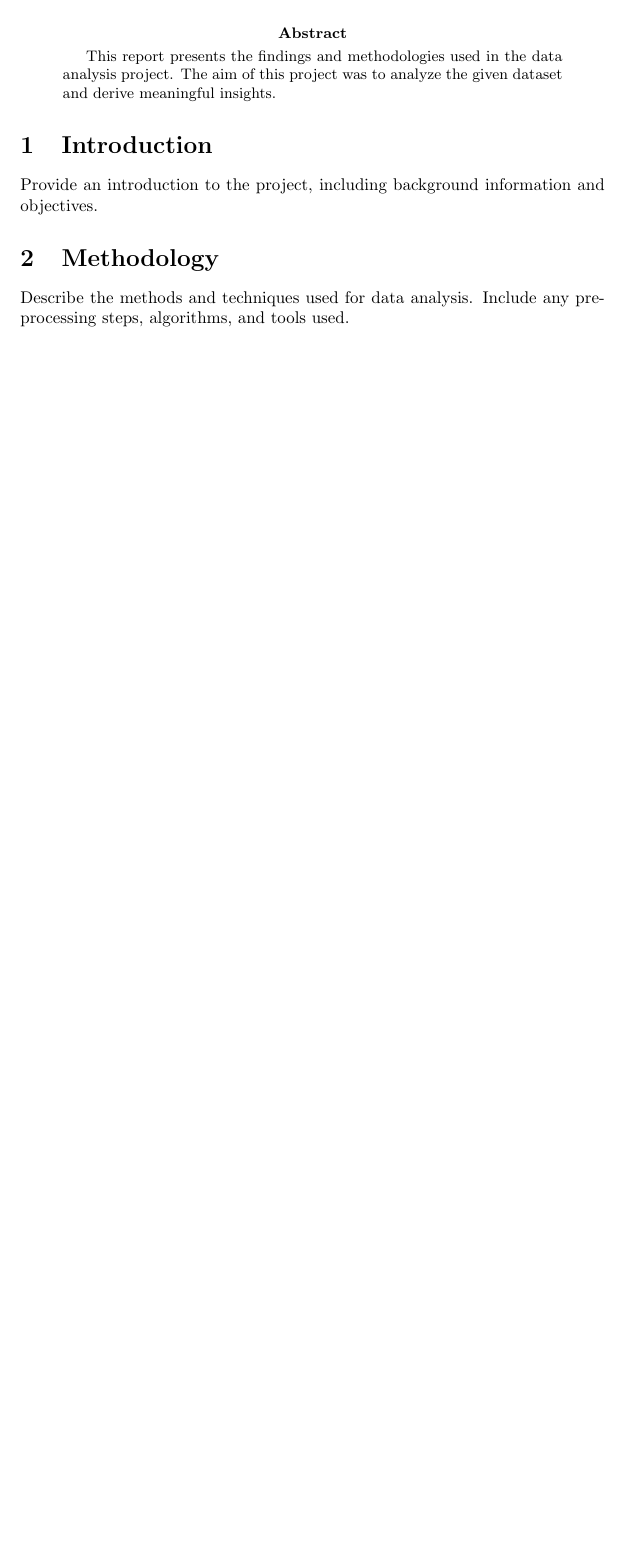
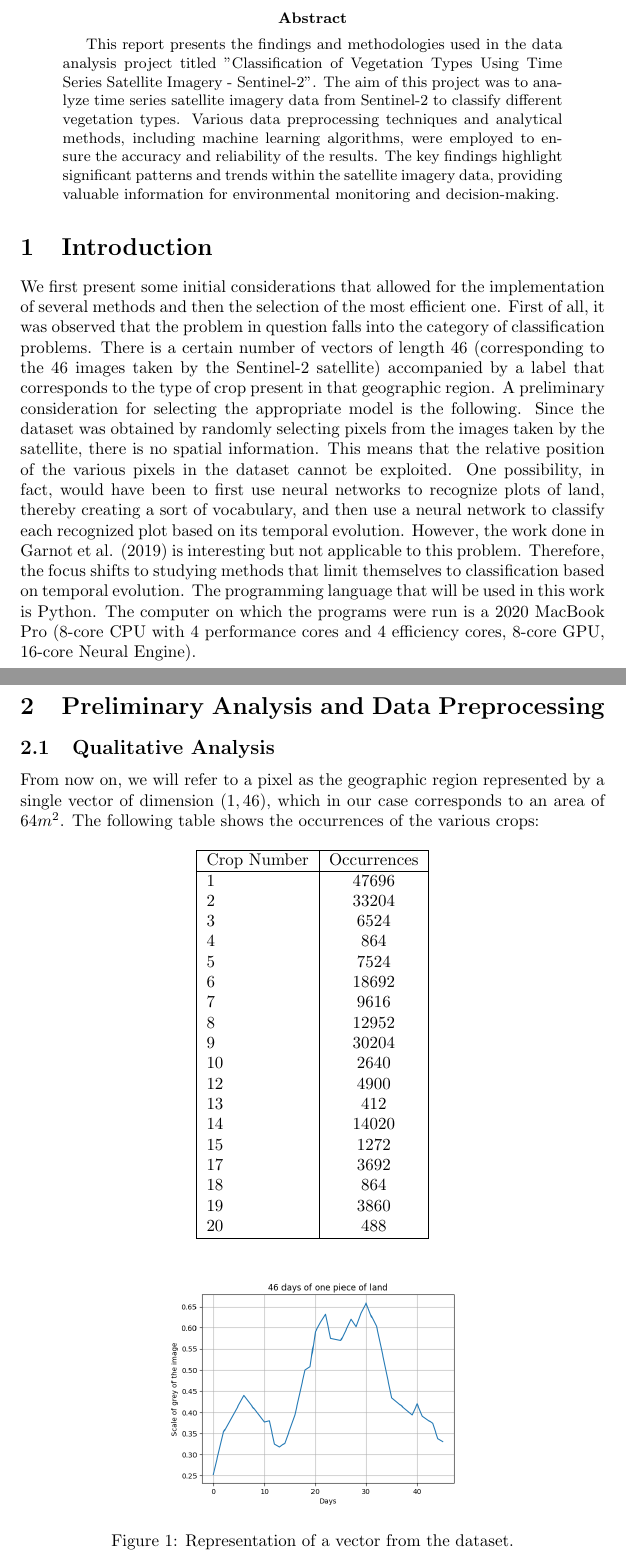
Before and after one commit to filippogiovagnini/sentinel-2_land_classification, a LaTeX paper (main.tex): part of page 1 of 2 before the commit and two parts of pages 1 and 2 of 3 after it, the two joined at a grey line, cut so that both start at the same text, the shorter picture padded with empty space. Compiled offline with pdfLaTeX.

Commit message:
some changes

```diff
--- a/main.tex
+++ b/main.tex
@@ -3,3 +3,5 @@
 \usepackage{amsmath}
 \usepackage{hyperref}
 
+\title{Classification of Vegetation Types Using Time Series Satellite Imagery - Sentinel-2}
+\author{Filippo Giovagnini}
@@ -12,13 +11,47 @@
 \maketitle
 
 \begin{abstract}
-This report presents the findings and methodologies used in the data analysis project. The aim of this project was to analyze the given dataset and derive meaningful insights.
+    This report presents the findings and methodologies used in the data analysis project titled "Classification of Vegetation Types Using Time Series Satellite Imagery - Sentinel-2". The aim of this project was to analyze time series satellite imagery data from Sentinel-2 to classify different vegetation types. Various data preprocessing techniques and analytical methods, including machine learning algorithms, were employed to ensure the accuracy and reliability of the results. The key findings highlight significant patterns and trends within the satellite imagery data, providing valuable information for environmental monitoring and decision-making.
 \end{abstract}
 
 \section{Introduction}
 \label{sec:intro}
-Provide an introduction to the project, including background information and objectives.
+We first present some initial considerations that allowed for the implementation of several methods and then the selection of the most efficient one. First of all, it was observed that the problem in question falls into the category of classification problems. There is a certain number of vectors of length 46 (corresponding to the 46 images taken by the Sentinel-2 satellite) accompanied by a label that corresponds to the type of crop present in that geographic region. A preliminary consideration for selecting the appropriate model is the following. Since the dataset was obtained by randomly selecting pixels from the images taken by the satellite, there is no spatial information. This means that the relative position of the various pixels in the dataset cannot be exploited. One possibility, in fact, would have been to first use neural networks to recognize plots of land, thereby creating a sort of vocabulary, and then use a neural network to classify each recognized plot based on its temporal evolution. However, the work done in Garnot et al. (2019) is interesting but not applicable to this problem. Therefore, the focus shifts to studying methods that limit themselves to classification based on temporal evolution. The programming language that will be used in this work is Python. The computer on which the programs were run is a 2020 MacBook Pro (8-core CPU with 4 performance cores and 4 efficiency cores, 8-core GPU, 16-core Neural Engine).
 
-\section{Methodology}
-\label{sec:method}
-Describe the methods and techniques used for data analysis. Include any preprocessing steps, algorithms, and tools used.
+
+
+\section{Preliminary Analysis and Data Preprocessing}
+\subsection{Qualitative Analysis}
+
+From now on, we will refer to a pixel as the geographic region represented by a single vector of dimension $(1,46)$, which in our case corresponds to an area of $64 m^2$.
+The following table shows the occurrences of the various crops:
+\begin{table}[htpb!]
+\centering
+\begin{tabular}{|l|c|}
+\hline \text{Crop Number} & \text{Occurrences} \\
+\hline 1 & 47696 \\
+2 & 33204 \\
+3 & 6524 \\
+4 & 864 \\
+5 & 7524 \\
+6 & 18692 \\
+7 & 9616 \\
+8 & 12952 \\
+9 & 30204 \\
+10 & 2640 \\
+12 & 4900 \\
+13 & 412 \\
+14 & 14020 \\
+15 & 1272 \\
+17 & 3692 \\
+18 & 864 \\
+19 & 3860 \\
+20 & 488 \\
+\hline
+\end{tabular}
+\end{table}
+
+\begin{figure}[htpb!]
+    \centering
+    \includegraphics[width=0.5\textwidth]{output.png}
+    \caption{Representation of a vector from the dataset.}
```
Also changed, not shown: main.pdf, output.png (added), main.tex (24 more changed lines), 2 other files.
